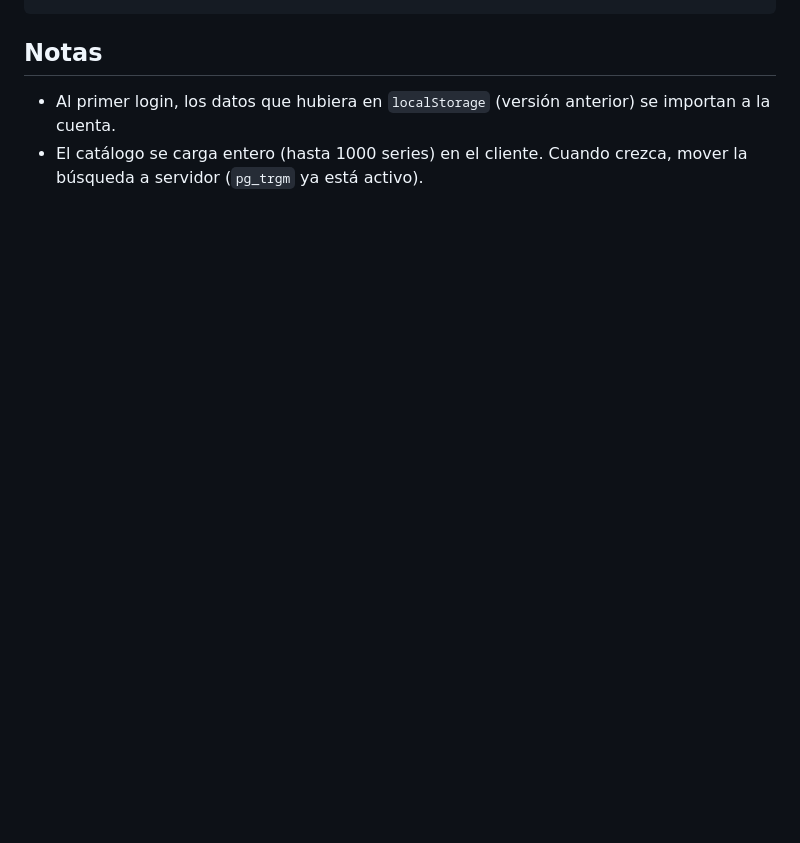
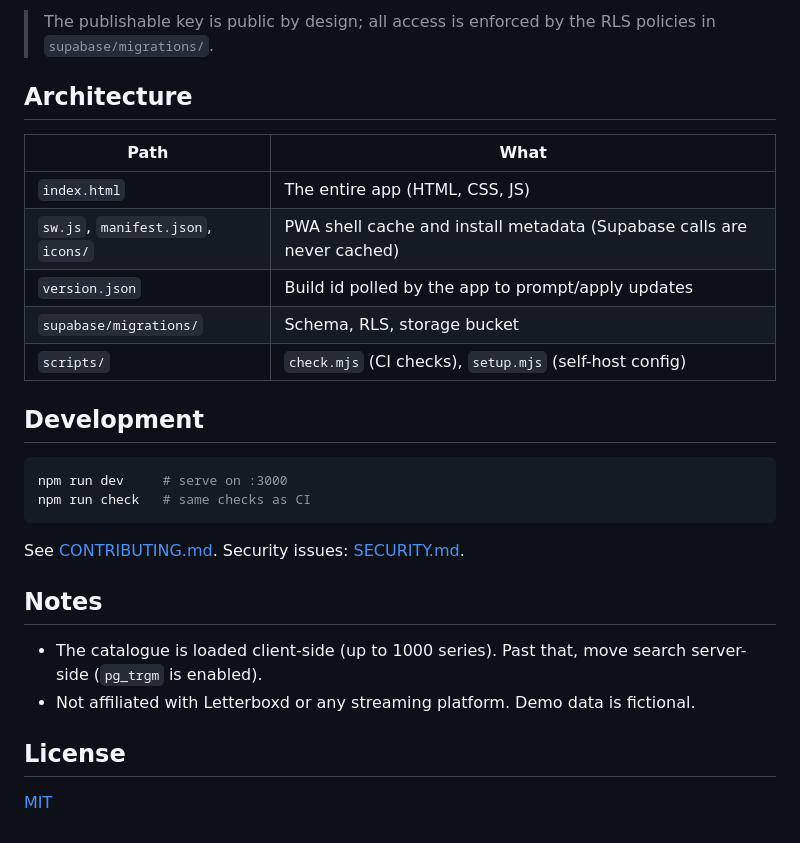
Before and after one commit to itstxti/MICROBOXD, a Markdown page: README.md, the part around one of its changes. Drawn GitHub-style; blank space fills up the shorter version.

````diff
--- a/README.md
+++ b/README.md
@@ -24,5 +45,24 @@ npx serve .
+> The publishable key is public by design; all access is enforced by the RLS policies in `supabase/migrations/`.
+
+## Architecture
+| Path | What |
+| --- | --- |
+| `index.html` | The entire app (HTML, CSS, JS) |
+| `sw.js`, `manifest.json`, `icons/` | PWA shell cache and install metadata (Supabase calls are never cached) |
+| `version.json` | Build id polled by the app to prompt/apply updates |
+| `supabase/migrations/` | Schema, RLS, storage bucket |
+| `scripts/` | `check.mjs` (CI checks), `setup.mjs` (self-host config) |
+
+## Development
+```bash
+npm run dev     # serve on :3000
+npm run check   # same checks as CI
 ```
+See [CONTRIBUTING.md](CONTRIBUTING.md). Security issues: [SECURITY.md](SECURITY.md).
 
-## Notas
-- Al primer login, los datos que hubiera en `localStorage` (versión anterior) se importan a la cuenta.
-- El catálogo se carga entero (hasta 1000 series) en el cliente. Cuando crezca, mover la búsqueda a servidor (`pg_trgm` ya está activo).
+## Notes
+- The catalogue is loaded client-side (up to 1000 series). Past that, move search server-side (`pg_trgm` is enabled).
+- Not affiliated with Letterboxd or any streaming platform. Demo data is fictional.
+
+## License
+[MIT](LICENSE)
````
Also changed, not shown: other parts of README.md (+36 -15 lines), README.es.md (added, +37 -0 lines), docs/demo.gif (added).
